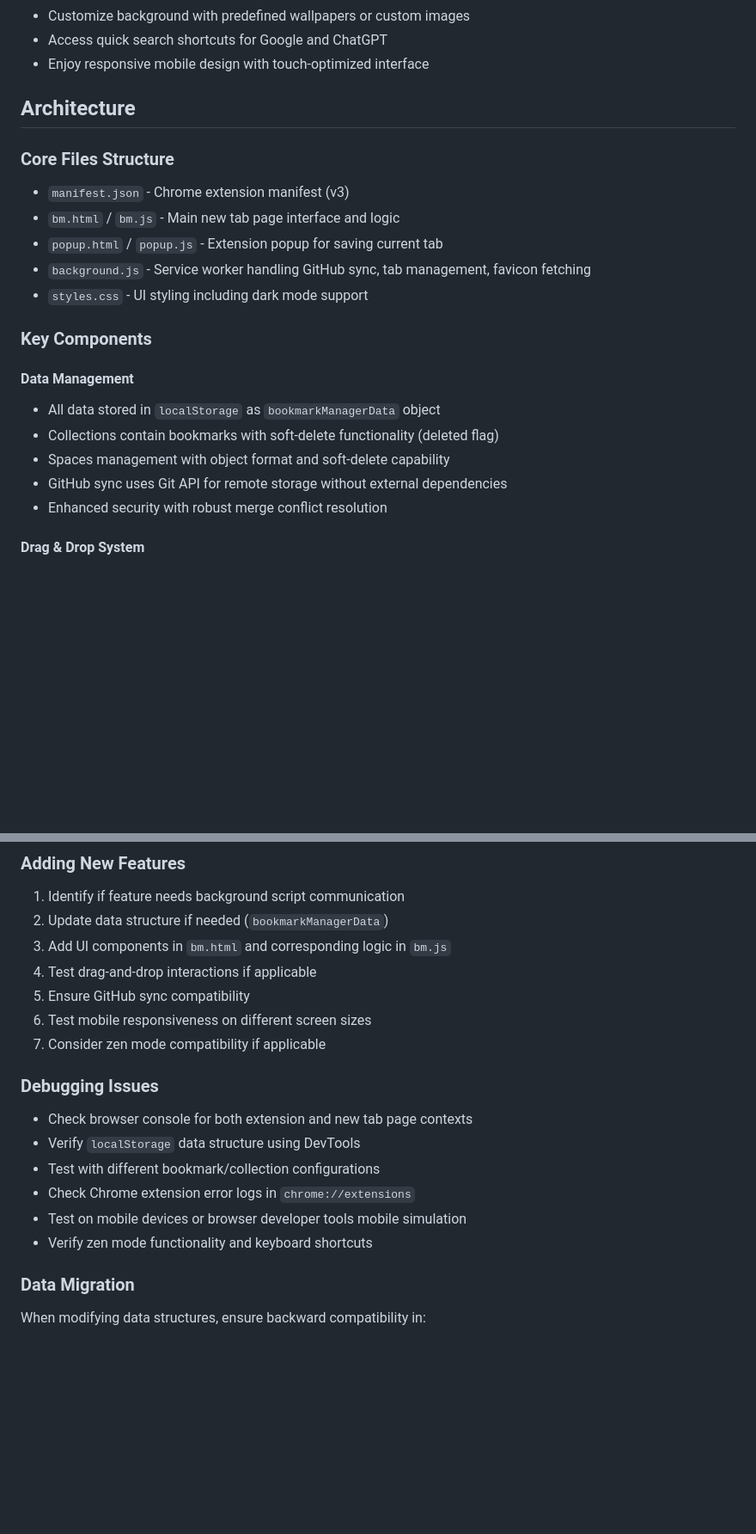
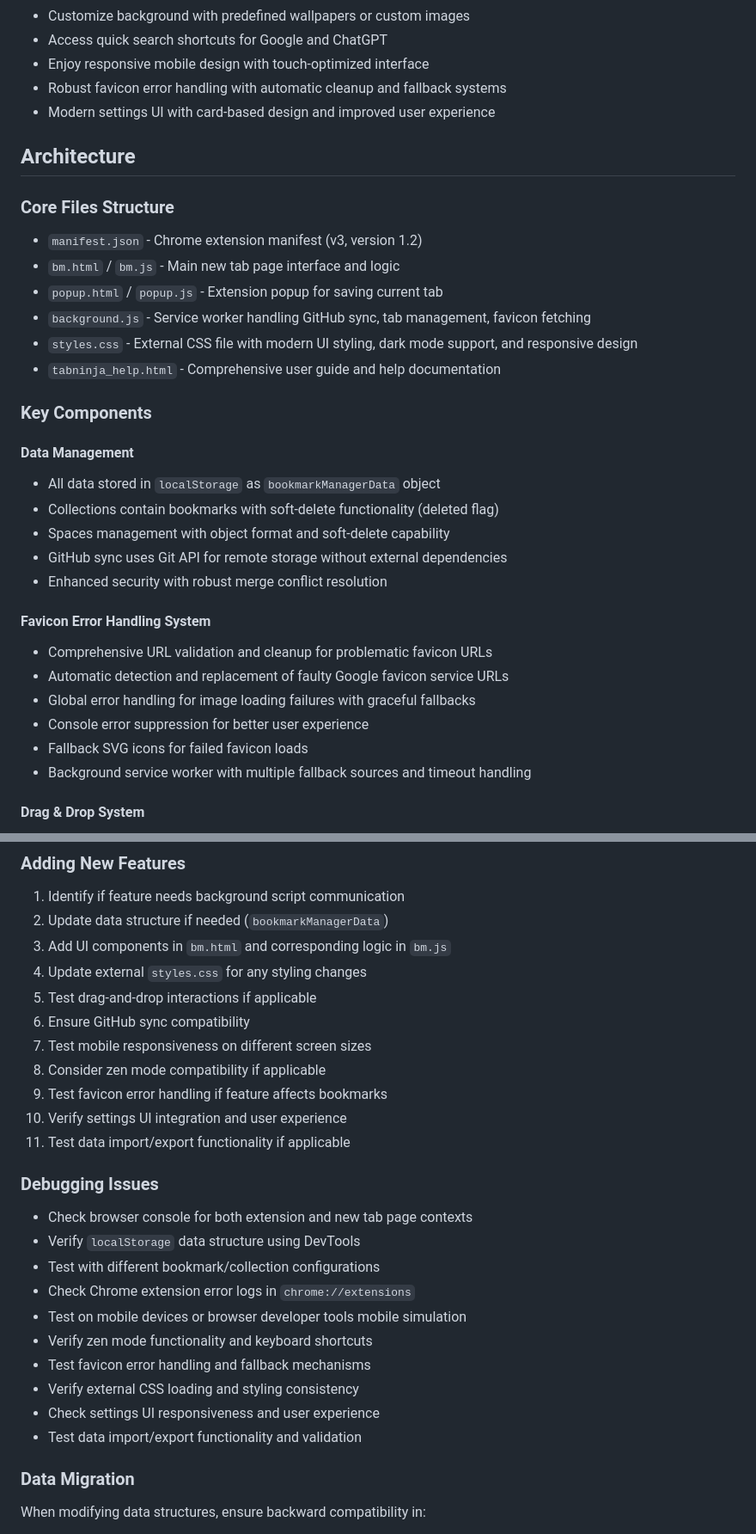
Before and after one commit to sandeberger/TheTab.Ninja, a Markdown page: CLAUDE.md, 2 parts joined by grey strips. Shown: that part at 86% size. GitHub-like rendering; blank space fills up the shorter version.

```diff
--- a/CLAUDE.md
+++ b/CLAUDE.md
@@ -16,16 +16,19 @@ TheTab.Ninja is a Chrome browser extension that transforms the new tab page into
 - Customize background with predefined wallpapers or custom images
 - Access quick search shortcuts for Google and ChatGPT
 - Enjoy responsive mobile design with touch-optimized interface
+- Robust favicon error handling with automatic cleanup and fallback systems
+- Modern settings UI with card-based design and improved user experience
 
 ## Architecture
 
 ### Core Files Structure
 
-- `manifest.json` - Chrome extension manifest (v3)
+- `manifest.json` - Chrome extension manifest (v3, version 1.2)
 - `bm.html` / `bm.js` - Main new tab page interface and logic
 - `popup.html` / `popup.js` - Extension popup for saving current tab
 - `background.js` - Service worker handling GitHub sync, tab management, favicon fetching
-- `styles.css` - UI styling including dark mode support
+- `styles.css` - External CSS file with modern UI styling, dark mode support, and responsive design
+- `tabninja_help.html` - Comprehensive user guide and help documentation
 
 ### Key Components
 
@@ -35,6 +38,14 @@ TheTab.Ninja is a Chrome browser extension that transforms the new tab page into
 - Spaces management with object format and soft-delete capability
 - GitHub sync uses Git API for remote storage without external dependencies
 - Enhanced security with robust merge conflict resolution
+
+#### Favicon Error Handling System
+- Comprehensive URL validation and cleanup for problematic favicon URLs
+- Automatic detection and replacement of faulty Google favicon service URLs
+- Global error handling for image loading failures with graceful fallbacks
+- Console error suppression for better user experience
+- Fallback SVG icons for failed favicon loads
+- Background service worker with multiple fallback sources and timeout handling
 
 #### Drag & Drop System
 - Comprehensive drag-and-drop between collections, bookmarks, and Chrome tabs
@@ -230,10 +270,14 @@ The extension is fully responsive and mobile-optimized:
 1. Identify if feature needs background script communication
 2. Update data structure if needed (`bookmarkManagerData`)
 3. Add UI components in `bm.html` and corresponding logic in `bm.js`
-4. Test drag-and-drop interactions if applicable
-5. Ensure GitHub sync compatibility
-6. Test mobile responsiveness on different screen sizes
-7. Consider zen mode compatibility if applicable
+4. Update external `styles.css` for any styling changes
+5. Test drag-and-drop interactions if applicable
+6. Ensure GitHub sync compatibility
+7. Test mobile responsiveness on different screen sizes
+8. Consider zen mode compatibility if applicable
+9. Test favicon error handling if feature affects bookmarks
+10. Verify settings UI integration and user experience
+11. Test data import/export functionality if applicable
 
 ### Debugging Issues
 - Check browser console for both extension and new tab page contexts
@@ -242,6 +286,10 @@ The extension is fully responsive and mobile-optimized:
 - Check Chrome extension error logs in `chrome://extensions`
 - Test on mobile devices or browser developer tools mobile simulation
 - Verify zen mode functionality and keyboard shortcuts
+- Test favicon error handling and fallback mechanisms
+- Verify external CSS loading and styling consistency
+- Check settings UI responsiveness and user experience
+- Test data import/export functionality and validation
 
 ### Data Migration
 When modifying data structures, ensure backward compatibility in:
```
Also changed, not shown: other parts of CLAUDE.md (+63 -0 lines).
